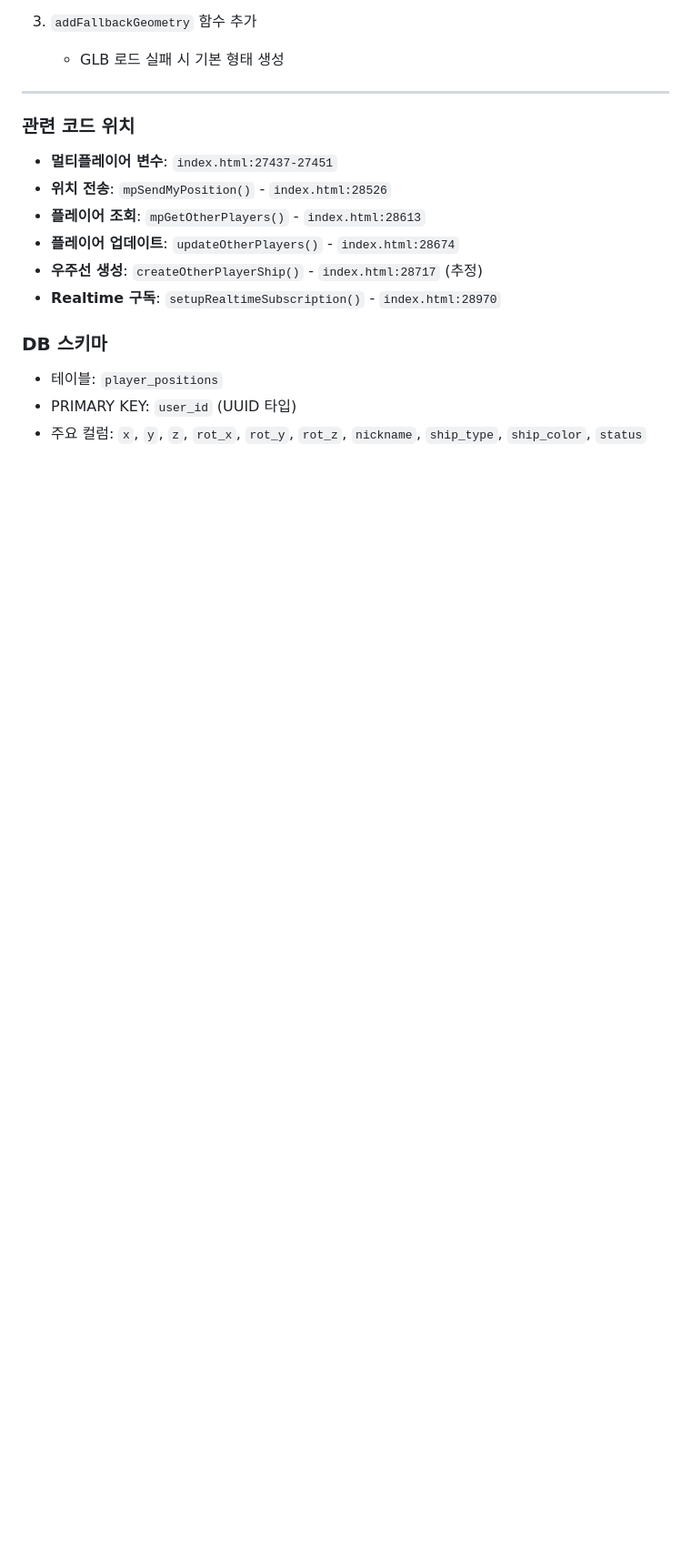
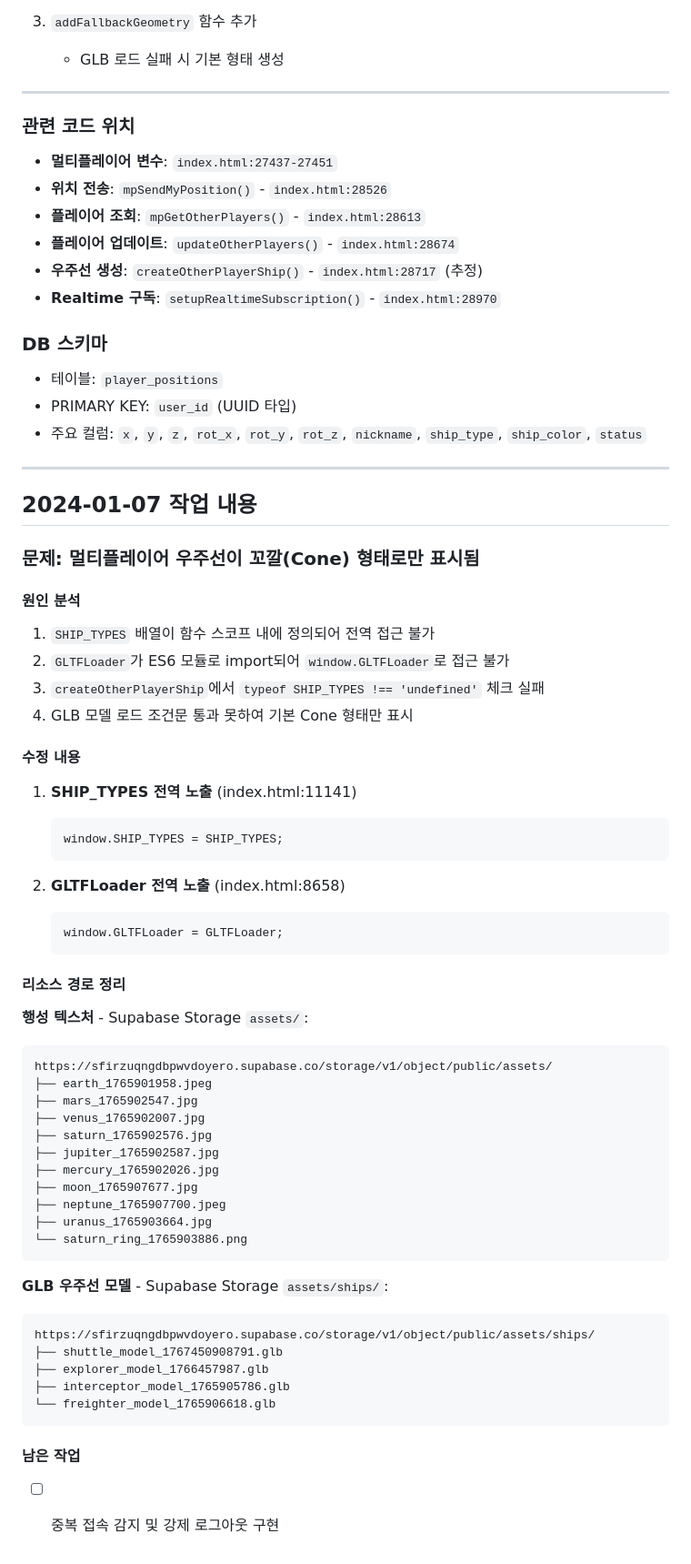
Before and after one commit to sinnaruggggg/star-walker, a Markdown page: WORK_LOG.md, the part around the change. Shown at 91% size. Rendered like a GitHub page; blank space fills up the shorter version.

Commit message:
docs: WORK_LOG.md 업데이트 - GLTFLoader/SHIP_TYPES 전역 노출 수정

````diff
--- a/WORK_LOG.md
+++ b/WORK_LOG.md
@@ -89,3 +89,55 @@ ship.mesh.position.copy(testPos);
 - 테이블: `player_positions`
 - PRIMARY KEY: `user_id` (UUID 타입)
 - 주요 컬럼: `x`, `y`, `z`, `rot_x`, `rot_y`, `rot_z`, `nickname`, `ship_type`, `ship_color`, `status`
+
+---
+
+## 2024-01-07 작업 내용
+
+### 문제: 멀티플레이어 우주선이 꼬깔(Cone) 형태로만 표시됨
+
+#### 원인 분석
+1. `SHIP_TYPES` 배열이 함수 스코프 내에 정의되어 전역 접근 불가
+2. `GLTFLoader`가 ES6 모듈로 import되어 `window.GLTFLoader`로 접근 불가
+3. `createOtherPlayerShip`에서 `typeof SHIP_TYPES !== 'undefined'` 체크 실패
+4. GLB 모델 로드 조건문 통과 못하여 기본 Cone 형태만 표시
+
+#### 수정 내용
+1. **SHIP_TYPES 전역 노출** (index.html:11141)
+   ```javascript
+   window.SHIP_TYPES = SHIP_TYPES;
+   ```
+
+2. **GLTFLoader 전역 노출** (index.html:8658)
+   ```javascript
+   window.GLTFLoader = GLTFLoader;
+   ```
+
+#### 리소스 경로 정리
+
+**행성 텍스처** - Supabase Storage `assets/`:
+```
+https://sfirzuqngdbpwvdoyero.supabase.co/storage/v1/object/public/assets/
+├── earth_1765901958.jpeg
+├── mars_1765902547.jpg
+├── venus_1765902007.jpg
+├── saturn_1765902576.jpg
+├── jupiter_1765902587.jpg
+├── mercury_1765902026.jpg
+├── moon_1765907677.jpg
+├── neptune_1765907700.jpeg
+├── uranus_1765903664.jpg
+└── saturn_ring_1765903886.png
+```
+
+**GLB 우주선 모델** - Supabase Storage `assets/ships/`:
+```
+https://sfirzuqngdbpwvdoyero.supabase.co/storage/v1/object/public/assets/ships/
+├── shuttle_model_1767450908791.glb
+├── explorer_model_1766457987.glb
+├── interceptor_model_1765905786.glb
+└── freighter_model_1765906618.glb
+```
+
+#### 남은 작업
+- [ ] 중복 접속 감지 및 강제 로그아웃 구현
````
